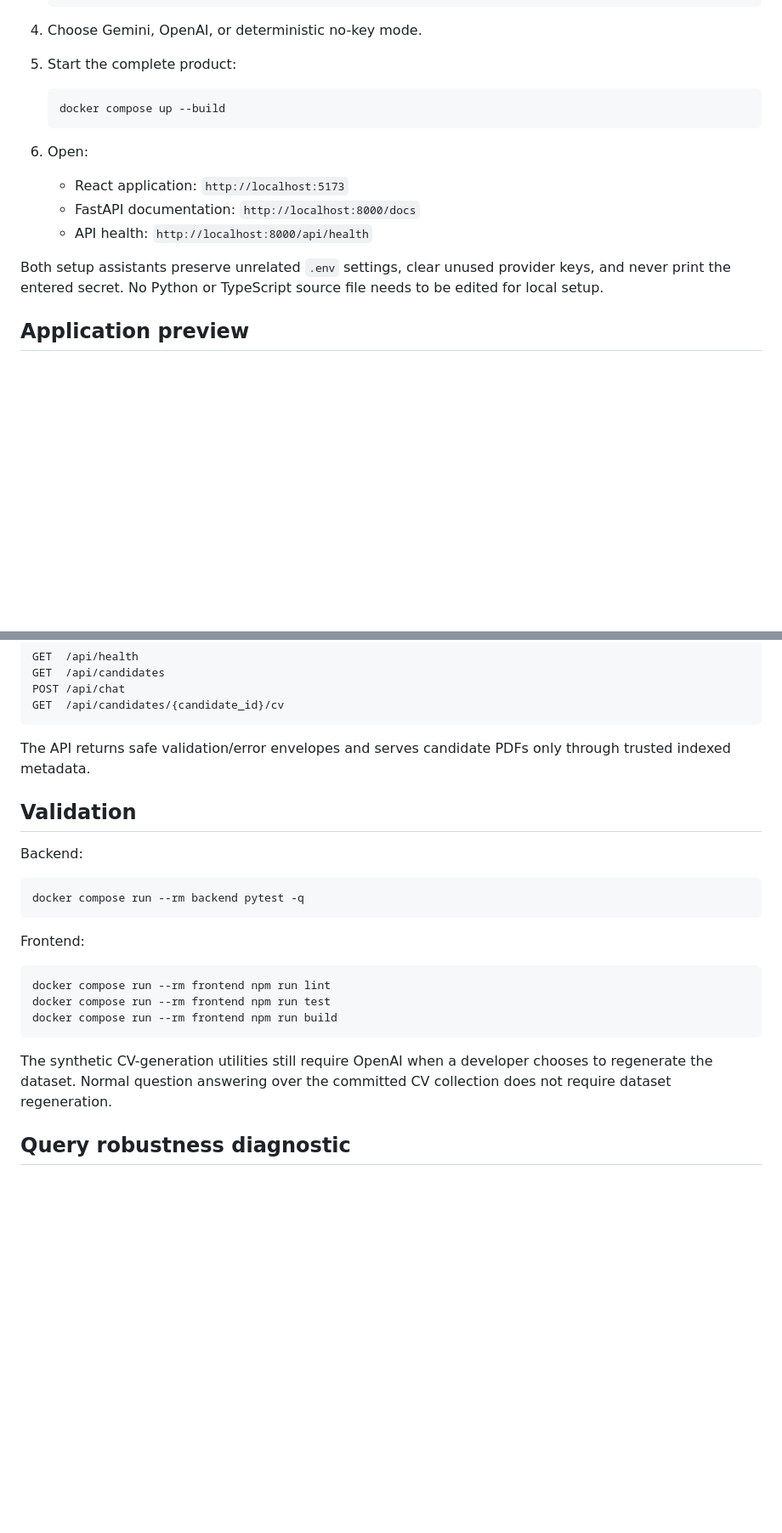
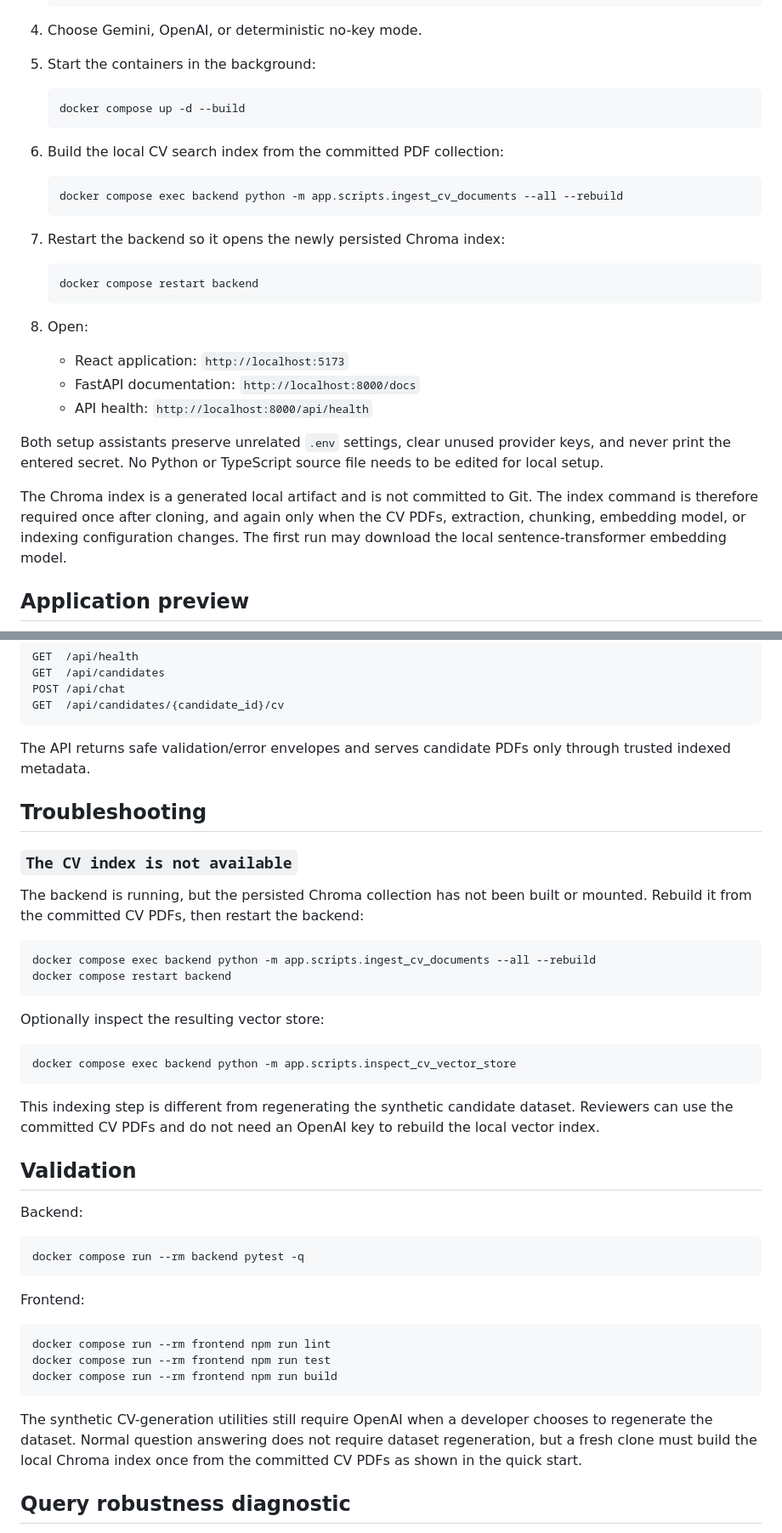
Before and after one commit to spiros-kontopoulos-dev/ai-cv-screener, a Markdown page: README.md, 2 parts joined by grey strips. Shown at 85% size. Drawn GitHub-style; blank space fills up the shorter version.

Commit message:
Document local CV index setup

````diff
--- a/README.md
+++ b/README.md
@@ -33,13 +33,25 @@ a deterministic no-key fallback.
    ```
 
 4. Choose Gemini, OpenAI, or deterministic no-key mode.
-5. Start the complete product:
+5. Start the containers in the background:
 
    ```bash
-   docker compose up --build
+   docker compose up -d --build
    ```
 
-6. Open:
+6. Build the local CV search index from the committed PDF collection:
+
+   ```bash
+   docker compose exec backend python -m app.scripts.ingest_cv_documents --all --rebuild
+   ```
+
+7. Restart the backend so it opens the newly persisted Chroma index:
+
+   ```bash
+   docker compose restart backend
+   ```
+
+8. Open:
 
    - React application: `http://localhost:5173`
    - FastAPI documentation: `http://localhost:8000/docs`
@@ -48,6 +60,11 @@ a deterministic no-key fallback.
 Both setup assistants preserve unrelated `.env` settings, clear unused provider
 keys, and never print the entered secret. No Python or TypeScript source file
 needs to be edited for local setup.
+
+The Chroma index is a generated local artifact and is not committed to Git. The
+index command is therefore required once after cloning, and again only when the
+CV PDFs, extraction, chunking, embedding model, or indexing configuration changes.
+The first run may download the local sentence-transformer embedding model.
 
 ## Application preview
 
@@ -100,6 +117,28 @@ GET  /api/candidates/{candidate_id}/cv
 The API returns safe validation/error envelopes and serves candidate PDFs only
 through trusted indexed metadata.
 
+## Troubleshooting
+
+### `The CV index is not available`
+
+The backend is running, but the persisted Chroma collection has not been built
+or mounted. Rebuild it from the committed CV PDFs, then restart the backend:
+
+```bash
+docker compose exec backend python -m app.scripts.ingest_cv_documents --all --rebuild
+docker compose restart backend
+```
+
+Optionally inspect the resulting vector store:
+
+```bash
+docker compose exec backend python -m app.scripts.inspect_cv_vector_store
+```
+
+This indexing step is different from regenerating the synthetic candidate
+dataset. Reviewers can use the committed CV PDFs and do not need an OpenAI key
+to rebuild the local vector index.
+
 ## Validation
 
 Backend:
@@ -117,8 +156,9 @@ docker compose run --rm frontend npm run build
 ```
 
 The synthetic CV-generation utilities still require OpenAI when a developer
-chooses to regenerate the dataset. Normal question answering over the committed
-CV collection does not require dataset regeneration.
+chooses to regenerate the dataset. Normal question answering does not require
+dataset regeneration, but a fresh clone must build the local Chroma index once
+from the committed CV PDFs as shown in the quick start.
 
 ## Query robustness diagnostic
 
````
